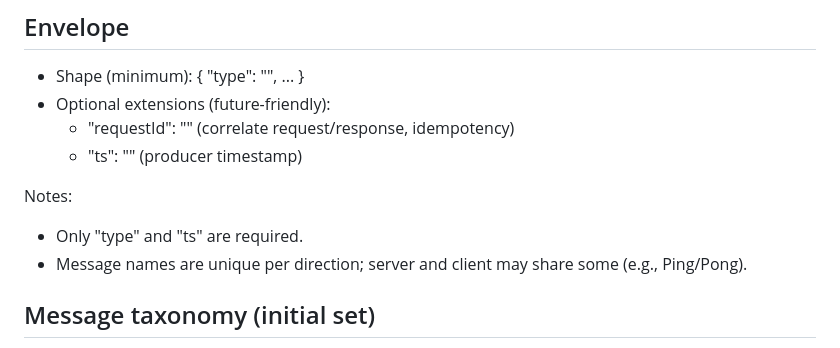
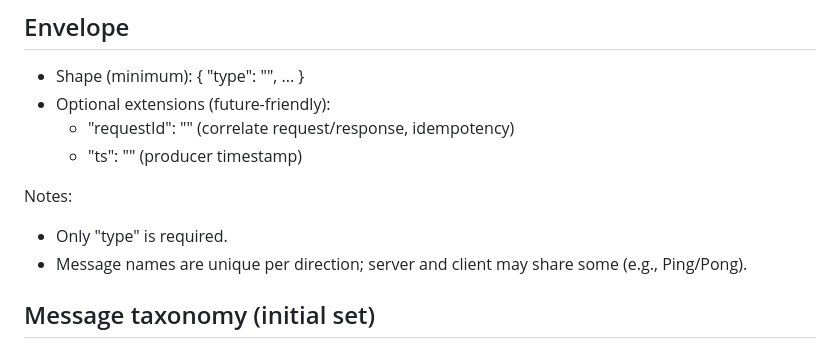
Before and after one commit to zwalsh/button, a Markdown page: docs/websocket-protocol-envelope-plan.md, the part around the change. GitHub-like rendering.

Commit message:
Update doc again

```diff
--- a/docs/websocket-protocol-envelope-plan.md
+++ b/docs/websocket-protocol-envelope-plan.md
@@ -19,7 +19,7 @@ Status: Proposal (v2 protocol)
   - "ts": "<ISO-8601>" (producer timestamp)
 
 Notes:
-- Only "type" and "ts" are required.
+- Only "type" is required.
 - Message names are unique per direction; server and client may share some (e.g., Ping/Pong).
 
 ## Message taxonomy (initial set)
```
